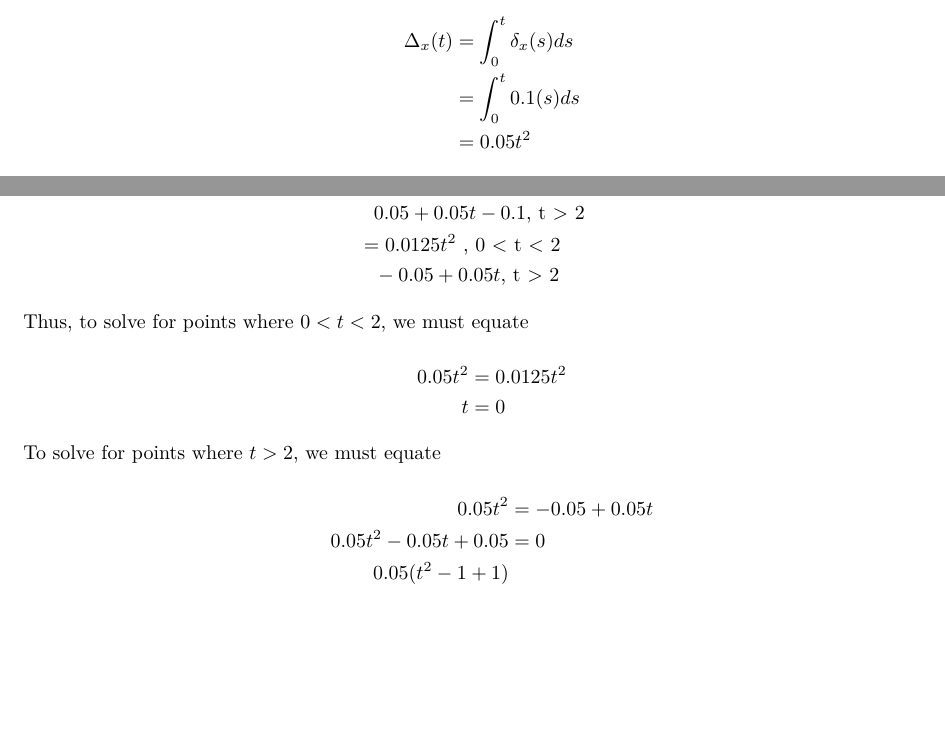
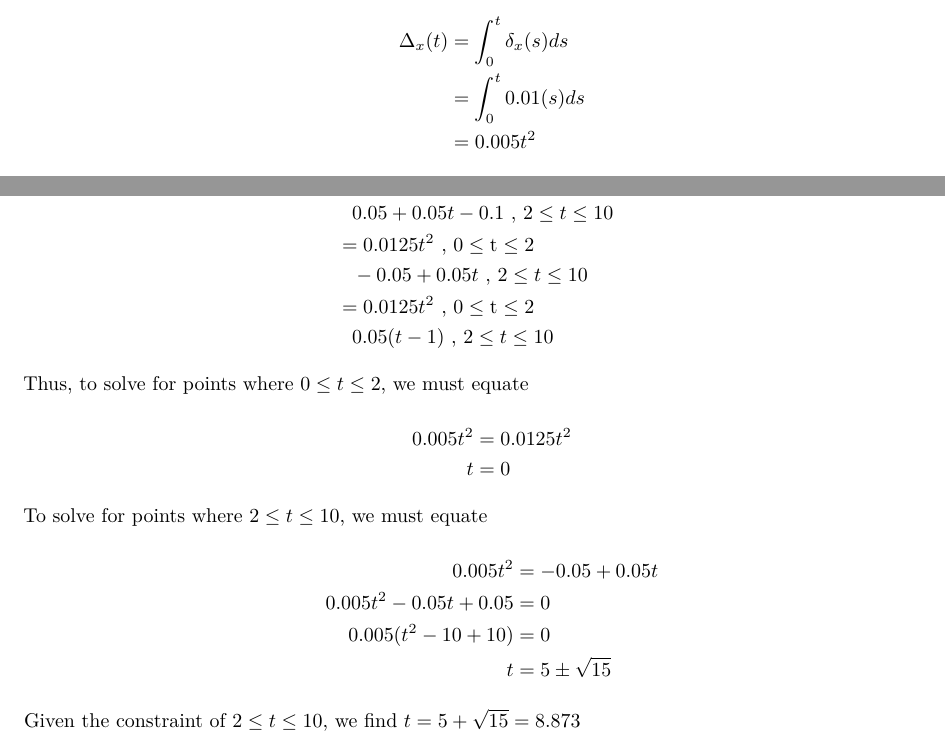
Before and after one commit to evandragich/math590, an R Markdown document (hw1.Rmd): two parts of pages 3 and 4 of 4, joined at a grey line, cut so that both start at the same text, the shorter picture padded with empty space. The pictures show the output file hw1.pdf that the author committed with the source.

Commit message:
added 1.42

```diff
--- a/hw1.Rmd
+++ b/hw1.Rmd
@@ -155,8 +155,8 @@ Thus, integrating both functions to solve for the $t$ in which they are equal:
 $$
 \begin{aligned}
 \Delta_{x}(t) &= \int_{0}^{t}\delta_{x}(s)ds \\
-&= \int_{0}^{t}0.1(s)ds \\
-&= 0.05t^2
+&= \int_{0}^{t}0.01(s)ds \\
+&= 0.005t^2
 \end{aligned}
 $$
 
@@ -169,3 +165,0 @@ $$
-&\hphantom{=}0.05+ 0.05t-0.1\text{, t > 2} \\
-&= 0.0125t^{2}\text{ , 0 < t < 2} \\
-&\hphantom{=}-0.05+ 0.05t\text{, t > 2} \\
@@ -172,21 +169,29 @@ $$
+&\hphantom{=}0.05+ 0.05t-0.1\text{  , 2} \leq {t} \leq \text{10}  \\
+&= 0.0125t^{2}\text{ , 0}\leq\text{t} \leq 2  \\
+&\hphantom{=}-0.05+ 0.05t\text{  , 2} \leq {t} \leq \text{10}  \\
+&= 0.0125t^{2}\text{ , 0}\leq\text{t} \leq 2  \\
+&\hphantom{=}0.05(t - 1) \text{  , 2} \leq {t} \leq \text{10}  \\
 \end{aligned}
 $$
 
-Thus, to solve for points where $0 < t < 2$, we must equate
+Thus, to solve for points where $0 \leq t \leq 2$, we must equate
 
 $$
 \begin{aligned}
-0.05t^2 &= 0.0125t^2 \\
+0.005t^2 &= 0.0125t^2 \\
 t &= 0
 \end{aligned}
 $$
 
-To solve for points where $t > 2$, we must equate
+To solve for points where $\text{2} \leq {t} \leq \text{10}$, we must equate
 
 $$
 \begin{aligned}
-0.05t^2 &= -0.05 + 0.05t \\
-0.05t^2 -0.05t + 0.05 &= 0 \\
-0.05(t^{2} - 1 + 1) \\
+0.005t^2 &= -0.05 + 0.05t \\
+0.005t^2 -0.05t + 0.05 &= 0 \\
+0.005(t^{2} - 10 + 10) &= 0 \\
+t &=  5 \pm \sqrt{15}
 \end{aligned}
 $$
+
+Given the constraint of $\text{2} \leq {t} \leq \text{10}$ for this equality, we find $t = 5 + \sqrt{15} = 8.873$. Thus, the two solutions are $t = \{0, 8.873\}$.
```
Also changed, not shown: hw1.pdf, hw1.Rmd (6 more changed lines).
